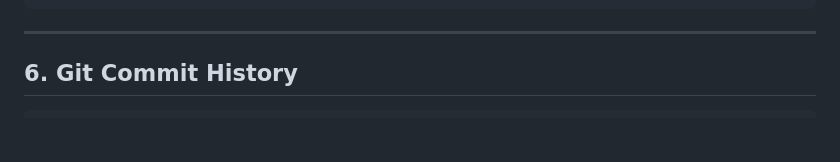
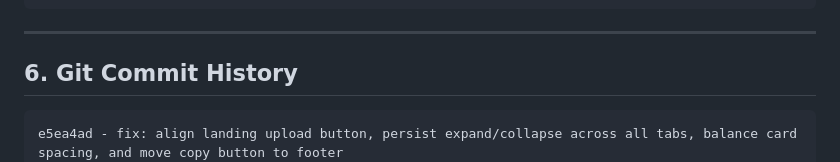
Before and after one commit to im-world/Kindle-Organizer, a Markdown page: KINDLE_ORGANIZER_CONTEXT.md, the part around the change. Rendered like a GitHub page; blank space fills up the shorter version.

Commit message:
docs: add commit e5ea4ad to context history

````diff
--- a/KINDLE_ORGANIZER_CONTEXT.md
+++ b/KINDLE_ORGANIZER_CONTEXT.md
@@ -127,6 +127,7 @@ Kindle-Organizer/
 ## 6. Git Commit History
 
 ```text
+e5ea4ad - fix: align landing upload button, persist expand/collapse across all tabs, balance card spacing, and move copy button to footer
 e191447 - fix: minimalist landing page with newbie help tooltip, book sections in all books, and unified search bar with stable cursor
 ca3f356 - feat: enhance landing page, exact timestamps, collapsible navigation, and dark mode
 6459357 - docs: add screenshot, live demo link to README and fix sample fetch base path
````
